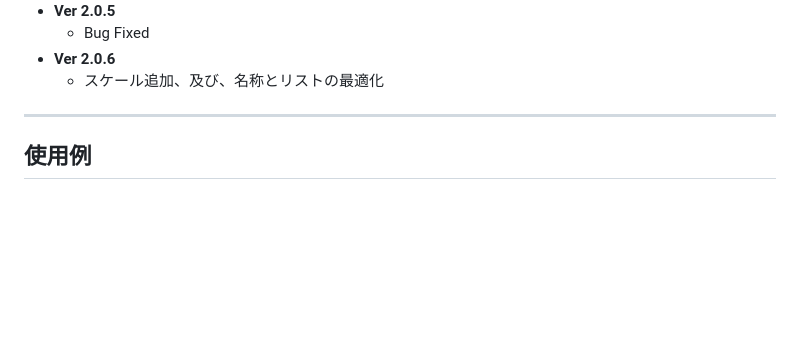
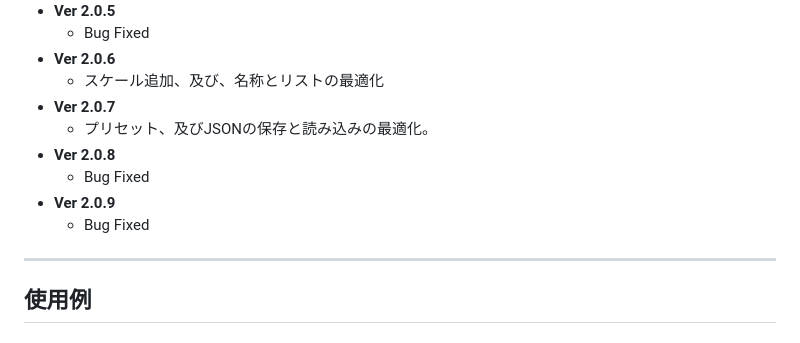
Before and after one commit to hosinosoraka/guitar-scale-viewer, a Markdown page: README.md, the part around the change. GitHub-like rendering; blank space fills up the shorter version.

```diff
--- a/README.md
+++ b/README.md
@@ -126,6 +126,12 @@
   - Bug Fixed
 - **Ver 2.0.6**
   - スケール追加、及び、名称とリストの最適化
+- **Ver 2.0.7**
+  - プリセット、及びJSONの保存と読み込みの最適化。
+- **Ver 2.0.8**
+  - Bug Fixed
+- **Ver 2.0.9**
+  - Bug Fixed
 
 ---
 
```
